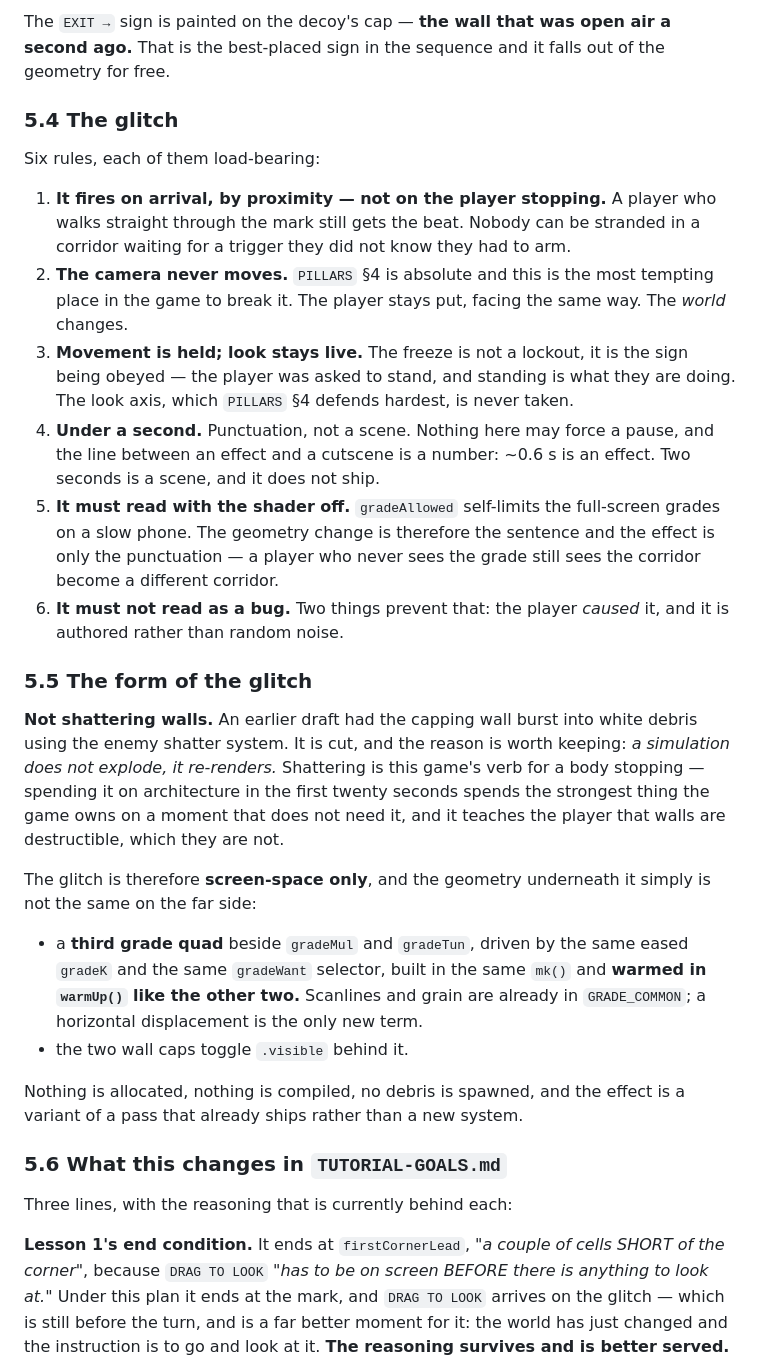
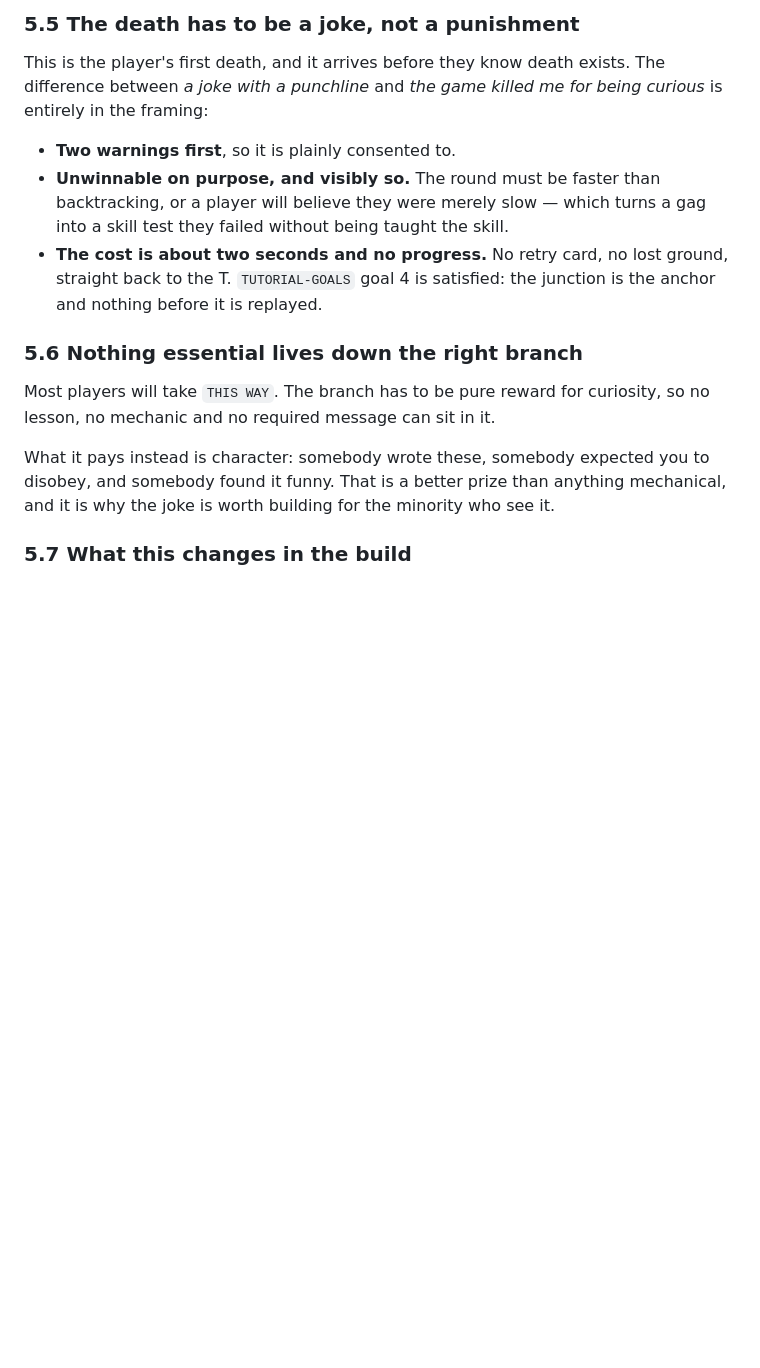
Before and after one commit to onlinestuff4me-sketch/timeshard, a Markdown page: docs/MARKS.md, the part around one of its changes. Rendered like a GitHub page; blank space fills up the shorter version.

```diff
--- a/docs/MARKS.md
+++ b/docs/MARKS.md
@@ -207,63 +213,27 @@ extra: [[0, 9], [0, 10], /* … */ [0, 22]],
 
-The `EXIT →` sign is painted on the decoy's cap — **the wall that was
-open air a second ago.** That is the best-placed sign in the sequence and it
-falls out of the geometry for free.
+### 5.5 The death has to be a joke, not a punishment
 
-### 5.4 The glitch
+This is the player's first death, and it arrives before they know death
+exists. The difference between *a joke with a punchline* and *the game killed
+me for being curious* is entirely in the framing:
 
-Six rules, each of them load-bearing:
+- **Two warnings first**, so it is plainly consented to.
+- **Unwinnable on purpose, and visibly so.** The round must be faster than
+  backtracking, or a player will believe they were merely slow — which turns
+  a gag into a skill test they failed without being taught the skill.
+- **The cost is about two seconds and no progress.** No retry card, no lost
+  ground, straight back to the T. `TUTORIAL-GOALS` goal 4 is satisfied: the
+  junction is the anchor and nothing before it is replayed.
 
-1. **It fires on arrival, by proximity — not on the player stopping.** A player
-   who walks straight through the mark still gets the beat. Nobody can be
-   stranded in a corridor waiting for a trigger they did not know they had to
-   arm.
-2. **The camera never moves.** `PILLARS` §4 is absolute and this is the most
-   tempting place in the game to break it. The player stays put, facing the
-   same way. The *world* changes.
-3. **Movement is held; look stays live.** The freeze is not a lockout, it is
-   the sign being obeyed — the player was asked to stand, and standing is what
-   they are doing. The look axis, which `PILLARS` §4 defends hardest, is never
-   taken.
-4. **Under a second.** Punctuation, not a scene. Nothing here may force a
-   pause, and the line between an effect and a cutscene is a number:
-   ~0.6 s is an effect. Two seconds is a scene, and it does not ship.
-5. **It must read with the shader off.** `gradeAllowed` self-limits the
-   full-screen grades on a slow phone. The geometry change is therefore the
-   sentence and the effect is only the punctuation — a player who never sees
-   the grade still sees the corridor become a different corridor.
-6. **It must not read as a bug.** Two things prevent that: the player *caused*
-   it, and it is authored rather than random noise.
+### 5.6 Nothing essential lives down the right branch
 
-### 5.5 The form of the glitch
+Most players will take `THIS WAY`. The branch has to be pure reward for
+curiosity, so no lesson, no mechanic and no required message can sit in it.
 
-**Not shattering walls.** An earlier draft had the capping wall burst into
-white debris using the enemy shatter system. It is cut, and the reason is
-worth keeping: *a simulation does not explode, it re-renders.* Shattering is
-this game's verb for a body stopping — spending it on architecture in the
-first twenty seconds spends the strongest thing the game owns on a moment that
-does not need it, and it teaches the player that walls are destructible, which
-they are not.
+What it pays instead is character: somebody wrote these, somebody expected
+you to disobey, and somebody found it funny. That is a better prize than
+anything mechanical, and it is why the joke is worth building for the
+minority who see it.
 
-The glitch is therefore **screen-space only**, and the geometry underneath it
-simply is not the same on the far side:
+### 5.7 What this changes in the build
 
-- a **third grade quad** beside `gradeMul` and `gradeTun`, driven by the same
-  eased `gradeK` and the same `gradeWant` selector, built in the same `mk()`
-  and **warmed in `warmUp()` like the other two.** Scanlines and grain are
-  already in `GRADE_COMMON`; a horizontal displacement is the only new term.
-- the two wall caps toggle `.visible` behind it.
-
-Nothing is allocated, nothing is compiled, no debris is spawned, and the
-effect is a variant of a pass that already ships rather than a new system.
-
-### 5.6 What this changes in `TUTORIAL-GOALS.md`
-
-Three lines, with the reasoning that is currently behind each:
-
-**Lesson 1's end condition.** It ends at `firstCornerLead`, *"a couple of cells
-SHORT of the corner"*, because `DRAG TO LOOK` *"has to be on screen BEFORE
-there is anything to look at."* Under this plan it ends at the mark, and
-`DRAG TO LOOK` arrives on the glitch — which is still before the turn, and is a
-far better moment for it: the world has just changed and the instruction is to
-go and look at it. **The reasoning survives and is better served.**
-
```
Also changed, not shown: other parts of docs/MARKS.md (+65 -71 lines), docs/BEATS.md (+11 -0 lines), docs/SCRIPT.md (+7 -0 lines).
